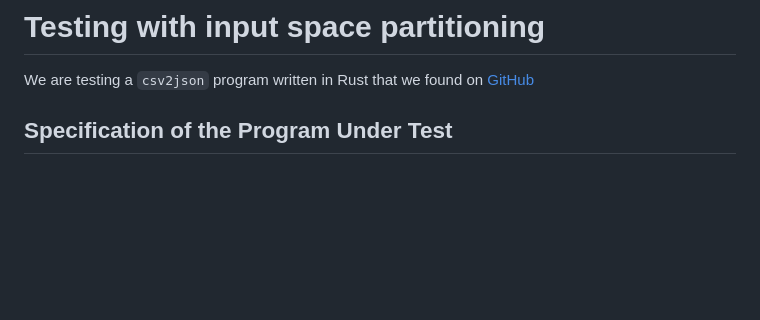
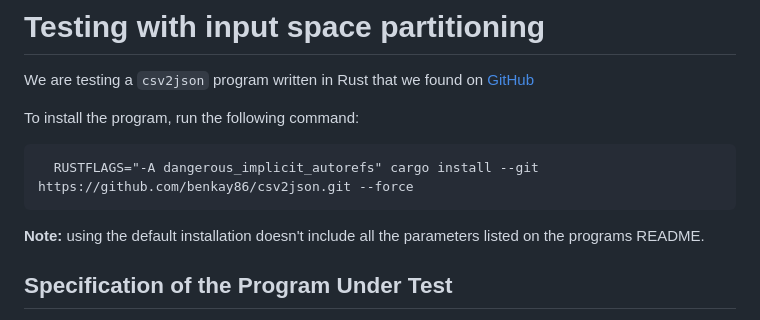
Before and after one commit to Sneazy101/Testing_csv2json, a Markdown page: report.md, the part around one of its changes. Rendered like a GitHub page; blank space fills up the shorter version.

Commit message:
Add csv2json installation command

```diff
--- a/report.md
+++ b/report.md
@@ -1,5 +1,12 @@
 # Testing with input space partitioning
 We are testing a `csv2json` program written in Rust that we found on [GitHub](https://github.com/benkay86/csv2json)
+
+To install the program, run the following command:
+
+      RUSTFLAGS="-A dangerous_implicit_autorefs" cargo install --git https://github.com/benkay86/csv2json.git --force
+
+**Note:** using the default installation doesn't include all the parameters listed on the programs README.
+
 ## Specification of the Program Under Test
 `CSV` (Comma Separated Values) files are used for representing data in spreadsheet programs. According to [RFC 4180](https://www.rfc-editor.org/info/rfc4180/#section-2):
 1.  Each record is located on a separate line, delimited by a line
```
Also changed, not shown: other parts of report.md (+3 -0 lines).
